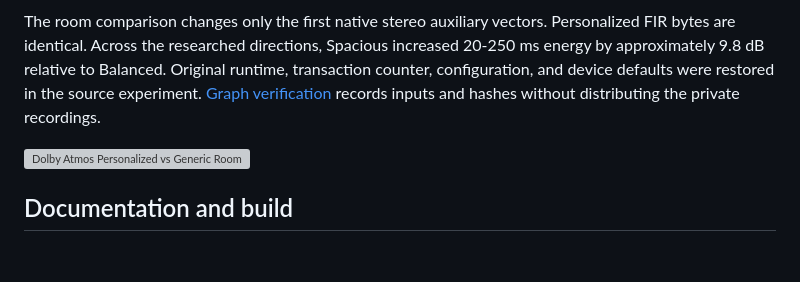
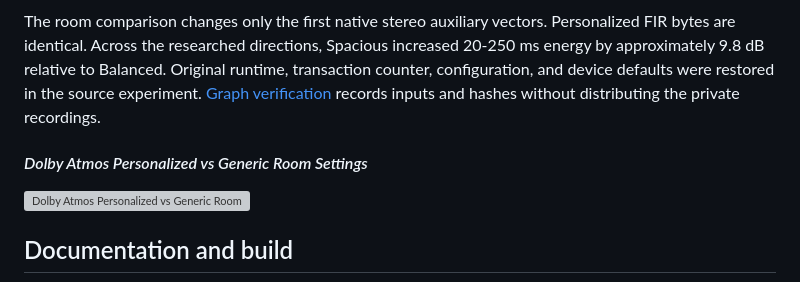
Before and after one commit to aaronth07/Dolby-Access-PHRTF-Enabler, a Markdown page: README.md, the part around the change. Rendered like a GitHub page; blank space fills up the shorter version; grey boxes are pictures that could not be loaded.

```diff
--- a/README.md
+++ b/README.md
@@ -61,6 +61,7 @@ The earlier DTS Off/On comparison used muted room sends. Version 2.0 restores th
 
 The room comparison changes only the first native stereo auxiliary vectors. Personalized FIR bytes are identical. Across the researched directions, Spacious increased 20-250 ms energy by approximately 9.8 dB relative to Balanced. Original runtime, transaction counter, configuration, and device defaults were restored in the source experiment. [Graph verification](docs/graph-provenance.json) records inputs and hashes without distributing the private recordings.
 
+#### _Dolby Atmos Personalized vs Generic Room Settings_
 ![Dolby Atmos Personalized vs Generic Room Settings](https://github.com/user-attachments/assets/8de2d624-e5b2-477b-84c8-c2f69b9a52e7)
 
 
```
